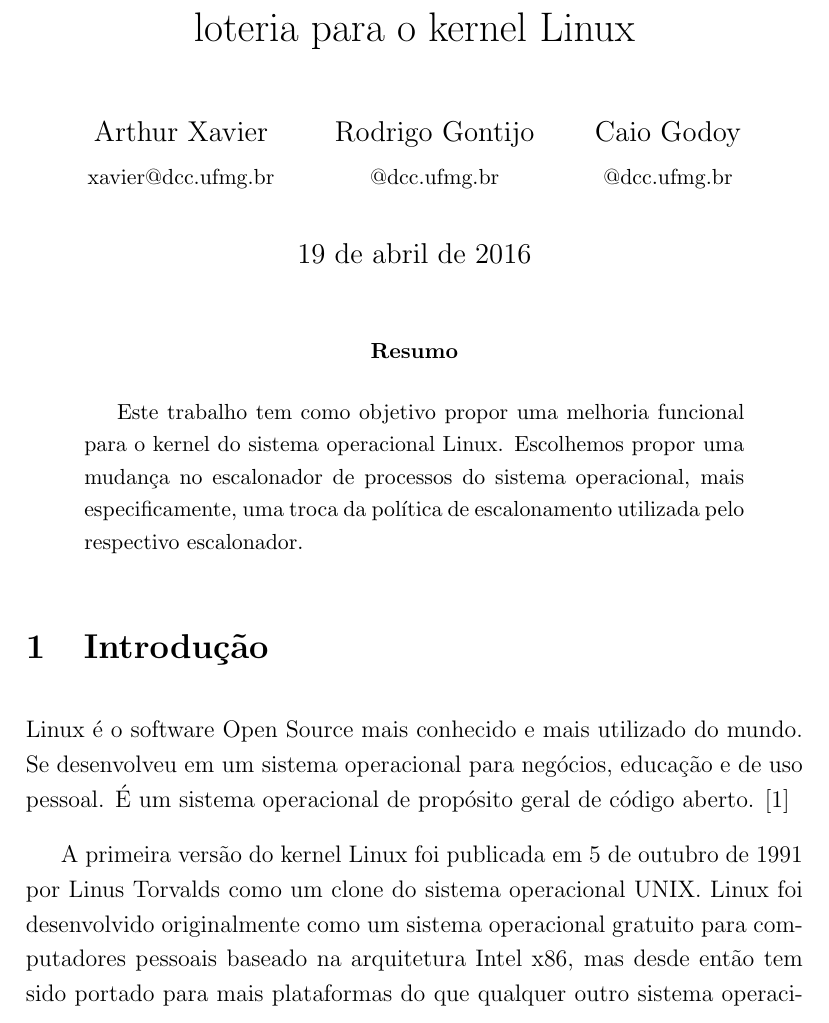
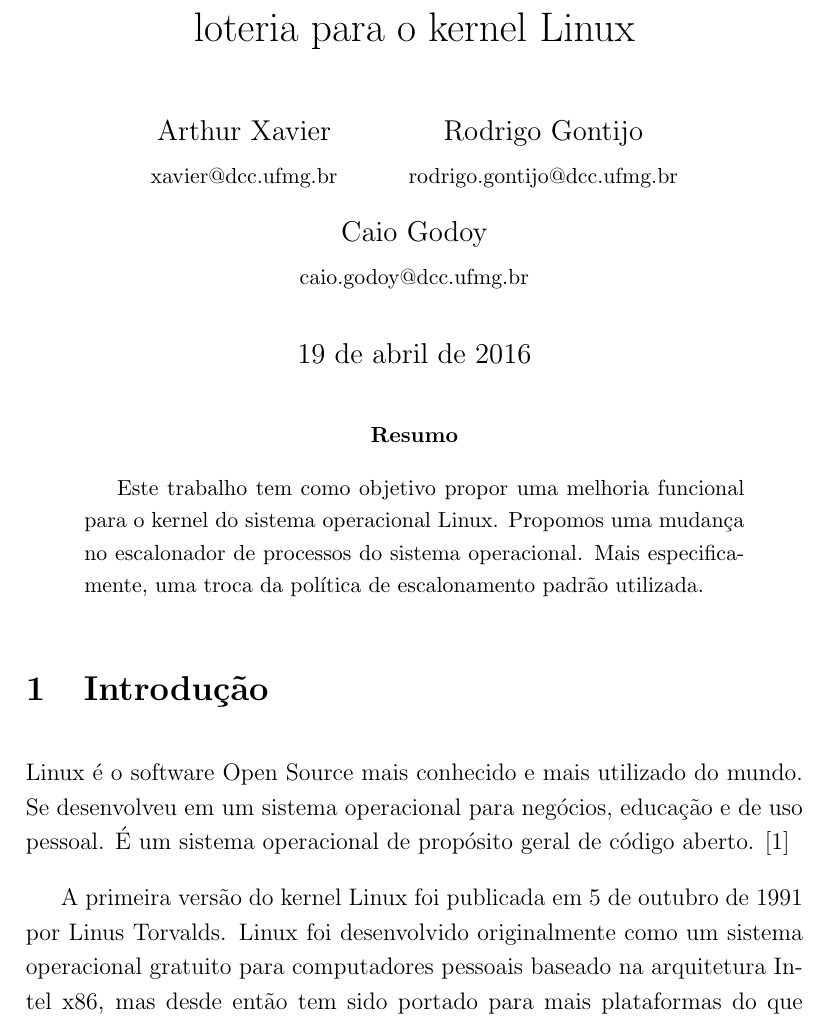
Before and after one commit to arthur-xavier/tp-so, a LaTeX paper (relatorio1/relatorio1.tex): part of page 1 of 5, cut so that both start at the same text. Compiled offline with pdfLaTeX.

Commit message:
Adiciona email dos membros restantes e reduz seção Introdução

```diff
--- a/relatorio1/relatorio1.tex
+++ b/relatorio1/relatorio1.tex
@@ -19,10 +19,10 @@
     \small{xavier@dcc.ufmg.br}
     \and
     Rodrigo Gontijo\\
-    \small{@dcc.ufmg.br}
+    \small{rodrigo.gontijo@dcc.ufmg.br}
     \and
     Caio Godoy\\
-    \small{@dcc.ufmg.br}
+    \small{caio.godoy@dcc.ufmg.br}
 }
 
 \begin{document}
@@ -33,7 +33,7 @@
 % RESUMO
 %%%%%%%%%%%%%%%%%%%%%%%%%%%%%%%%%%%%%%%%%%%%%%%%%%%%%%%%%%%%%%%%%%%%%%%%%%%%%%%
 \begin{abstract}
-  Este trabalho tem como objetivo propor uma melhoria funcional para o kernel do sistema operacional Linux. Escolhemos propor uma mudança no escalonador de processos do sistema operacional, mais especificamente, uma troca da política de escalonamento utilizada pelo respectivo escalonador.
+  Este trabalho tem como objetivo propor uma melhoria funcional para o kernel do sistema operacional Linux. Propomos uma mudança no escalonador de processos do sistema operacional. Mais especificamente, uma troca da política de escalonamento padrão utilizada.
 \end{abstract}
 
 %%%%%%%%%%%%%%%%%%%%%%%%%%%%%%%%%%%%%%%%%%%%%%%%%%%%%%%%%%%%%%%%%%%%%%%%%%%%%%%
@@ -44,7 +44,7 @@
 \section{Introdução}
 Linux é o software Open Source mais conhecido e mais utilizado do mundo. Se desenvolveu em um sistema operacional para negócios, educação e de uso pessoal. É um sistema operacional de propósito geral de código aberto. \cite{Welsh1998}
 
-A primeira versão do kernel Linux foi publicada em 5 de outubro de 1991 por Linus Torvalds como um clone do sistema operacional UNIX. Linux foi desenvolvido originalmente como um sistema operacional gratuito para computadores pessoais baseado na arquitetura Intel x86, mas desde então tem sido portado para mais plataformas do que qualquer outro sistema operacional. \cite{LinuxWikipedia2016}
+A primeira versão do kernel Linux foi publicada em 5 de outubro de 1991 por Linus Torvalds. Linux foi desenvolvido originalmente como um sistema operacional gratuito para computadores pessoais baseado na arquitetura Intel x86, mas desde então tem sido portado para mais plataformas do que qualquer outro sistema operacional. \cite{LinuxWikipedia2016}
 
 A utilização de um sistema operacional baseado em Linux (chamadas \emph{distribuições} ou \emph{distros}) provê diversas vantagens para os usuários e também para os desenvolvedores e mantenedores destes sistemas, dentre elas, principalmente, liberdade, estabilidade e segurança.
 
```
